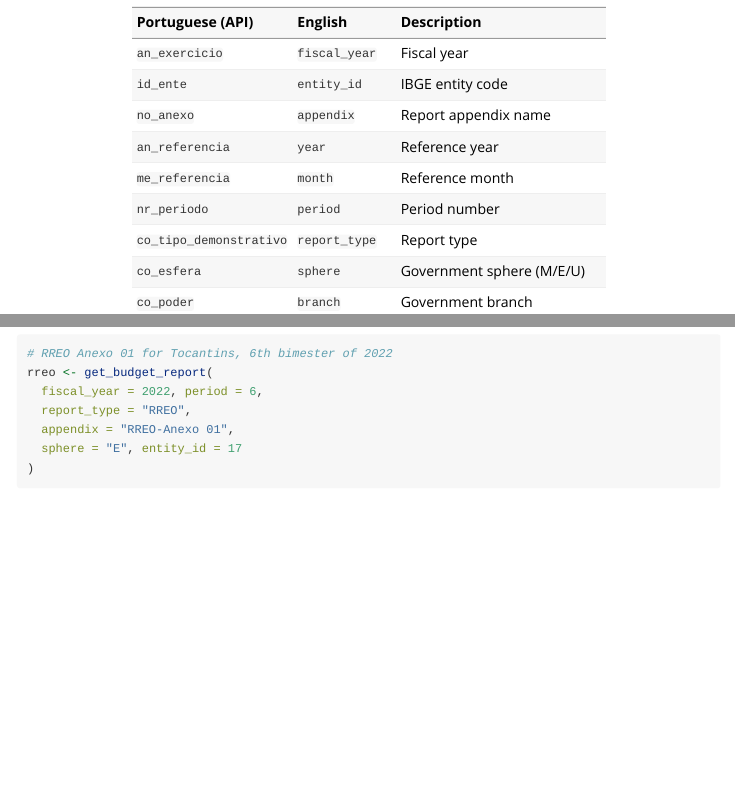
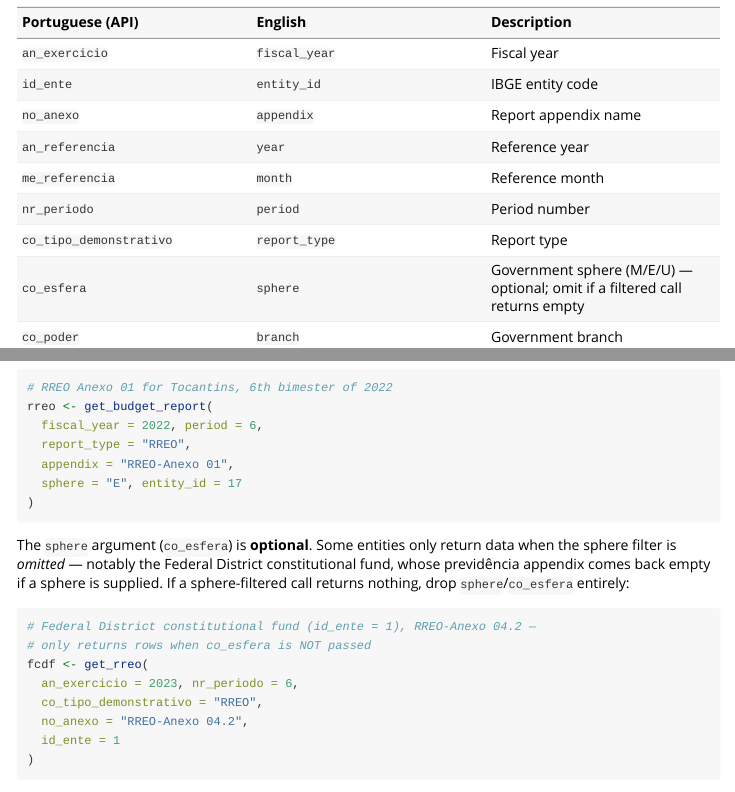
Before and after one commit to StrategicProjects/tesouror, an R Markdown document (vignettes/siconfi.Rmd): the page in a window 1100 px wide, from 670 px down, and a second part further down, joined at a grey line. Rendered offline with R 4.5, knitr and Pandoc, with nearby package versions.

Commit message:
docs(vignette): note that co_esfera/sphere is optional in RREO
Document the SICONFI quirk where some entities (e.g. the Federal District
constitutional fund) only return data when the sphere filter is omitted,
with a runnable example. Surfaced by a user report.

Co-Authored-By: Claude Opus 4.8 (1M context) <noreply@anthropic.com>

````diff
--- a/vignettes/siconfi.Rmd
+++ b/vignettes/siconfi.Rmd
@@ -43,7 +43,7 @@ annual accounts declarations (DCA), and accounting balances matrices (MSC).
 | `me_referencia` | `month` | Reference month |
 | `nr_periodo` | `period` | Period number |
 | `co_tipo_demonstrativo` | `report_type` | Report type |
-| `co_esfera` | `sphere` | Government sphere (M/E/U) |
+| `co_esfera` | `sphere` | Government sphere (M/E/U) — optional; omit if a filtered call returns empty |
 | `co_poder` | `branch` | Government branch |
 | `in_periodicidade` | `periodicity` | Periodicity (Q/S) |
 | `co_tipo_matriz` | `matrix_type` | MSC matrix type (MSCC/MSCE) |
@@ -77,6 +77,23 @@ rreo <- get_budget_report(
 )
 ```
 
+The `sphere` argument (`co_esfera`) is **optional**. Some entities only
+return data when the sphere filter is *omitted* — notably the Federal
+District constitutional fund, whose previdência appendix comes back empty
+if a sphere is supplied. If a sphere-filtered call returns nothing, drop
+`sphere`/`co_esfera` entirely:
+
+```{r}
+# Federal District constitutional fund (id_ente = 1), RREO-Anexo 04.2 —
+# only returns rows when co_esfera is NOT passed
+fcdf <- get_rreo(
+  an_exercicio = 2023, nr_periodo = 6,
+  co_tipo_demonstrativo = "RREO",
+  no_anexo = "RREO-Anexo 04.2",
+  id_ente = 1
+)
+```
+
 ### RGF – Fiscal Management
 
 ```{r}
````
